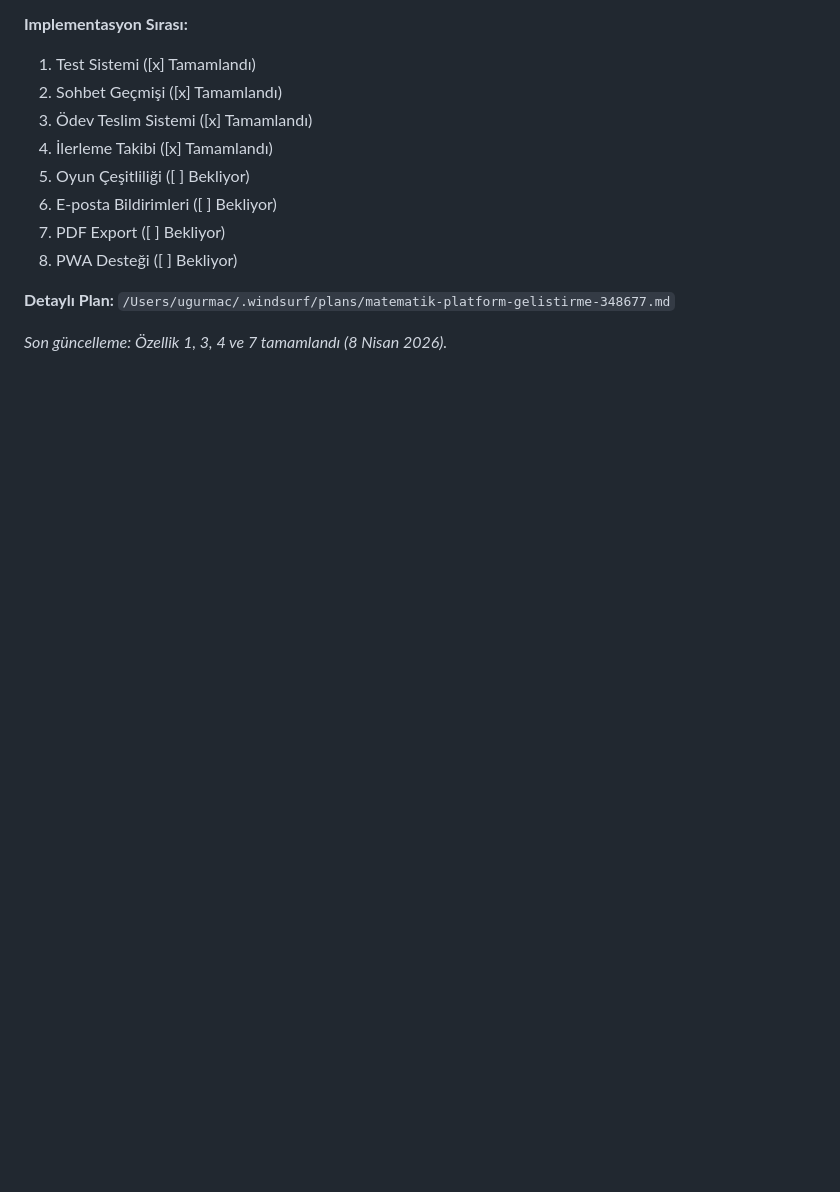
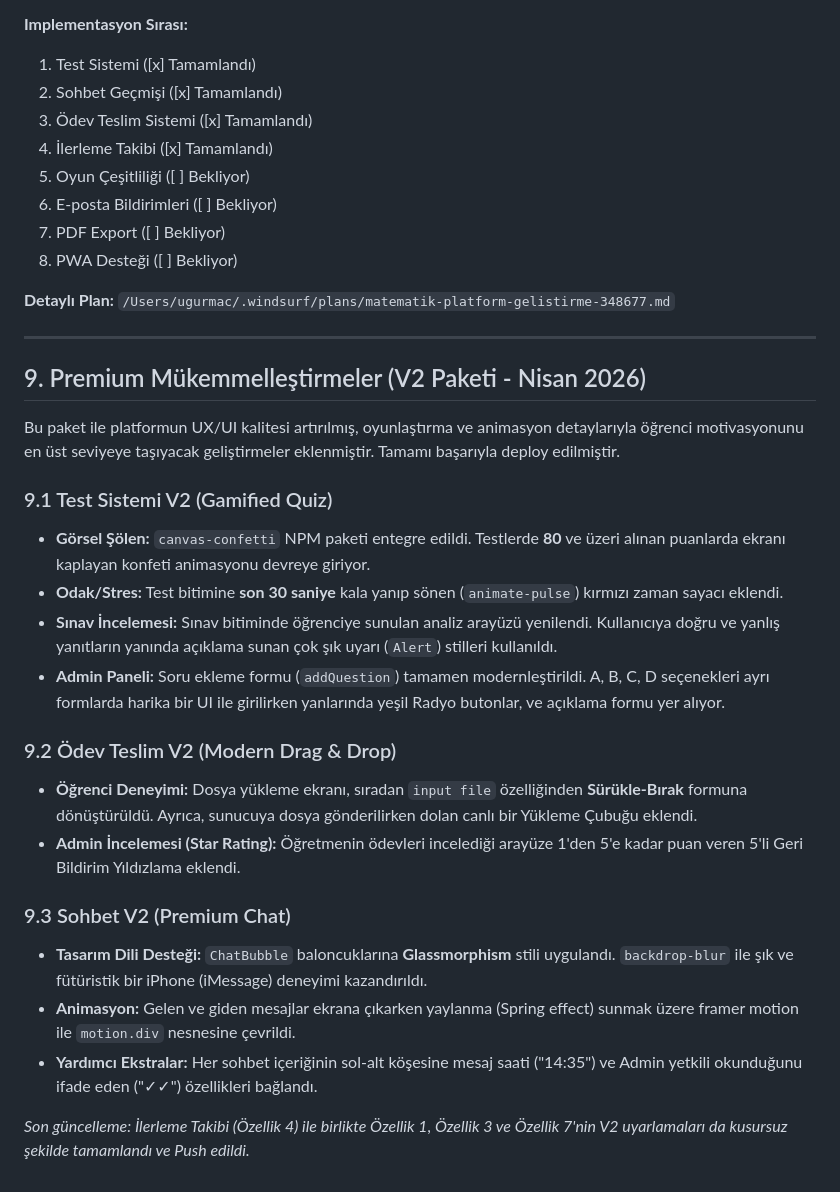
Before and after one commit to kuarezma/ugurhoca, a Markdown page: progress.md, the part around the change. GitHub-like rendering; blank space fills up the shorter version.

Commit message:
docs: progress.md V2 mükemmelleştirmeleri ile güncellendi

```diff
--- a/progress.md
+++ b/progress.md
@@ -92,4 +92,25 @@ Bu dosya, depo ve Vercel/Supabase ile ilgili yapılan ana işleri özetler (Nisa
 
 **Detaylı Plan:** `/Users/ugurmac/.windsurf/plans/matematik-platform-gelistirme-348677.md`
 
-*Son güncelleme: Özellik 1, 3, 4 ve 7 tamamlandı (8 Nisan 2026).*
+---
+
+## 9. Premium Mükemmelleştirmeler (V2 Paketi - Nisan 2026)
+
+Bu paket ile platformun UX/UI kalitesi artırılmış, oyunlaştırma ve animasyon detaylarıyla öğrenci motivasyonunu en üst seviyeye taşıyacak geliştirmeler eklenmiştir. Tamamı başarıyla deploy edilmiştir.
+
+### 9.1 Test Sistemi V2 (Gamified Quiz)
+- **Görsel Şölen:** `canvas-confetti` NPM paketi entegre edildi. Testlerde **80** ve üzeri alınan puanlarda ekranı kaplayan konfeti animasyonu devreye giriyor.
+- **Odak/Stres:** Test bitimine **son 30 saniye** kala yanıp sönen (`animate-pulse`) kırmızı zaman sayacı eklendi.
+- **Sınav İncelemesi:** Sınav bitiminde öğrenciye sunulan analiz arayüzü yenilendi. Kullanıcıya doğru ve yanlış yanıtların yanında açıklama sunan çok şık uyarı (`Alert`) stilleri kullanıldı.
+- **Admin Paneli:** Soru ekleme formu (`addQuestion`) tamamen modernleştirildi. A, B, C, D seçenekleri ayrı formlarda harika bir UI ile girilirken yanlarında yeşil Radyo butonlar, ve açıklama formu yer alıyor.
+
+### 9.2 Ödev Teslim V2 (Modern Drag & Drop)
+- **Öğrenci Deneyimi:** Dosya yükleme ekranı, sıradan `input file` özelliğinden **Sürükle-Bırak** formuna dönüştürüldü. Ayrıca, sunucuya dosya gönderilirken dolan canlı bir Yükleme Çubuğu eklendi.
+- **Admin İncelemesi (Star Rating):** Öğretmenin ödevleri incelediği arayüze 1'den 5'e kadar puan veren 5'li Geri Bildirim Yıldızlama eklendi.
+
+### 9.3 Sohbet V2 (Premium Chat)
+- **Tasarım Dili Desteği:** `ChatBubble` baloncuklarına **Glassmorphism** stili uygulandı. `backdrop-blur` ile şık ve fütüristik bir iPhone (iMessage) deneyimi kazandırıldı.
+- **Animasyon:** Gelen ve giden mesajlar ekrana çıkarken yaylanma (Spring effect) sunmak üzere framer motion ile `motion.div` nesnesine çevrildi.
+- **Yardımcı Ekstralar:** Her sohbet içeriğinin sol-alt köşesine mesaj saati ("14:35") ve Admin yetkili okunduğunu ifade eden ("✓✓") özellikleri bağlandı.
+
+*Son güncelleme: İlerleme Takibi (Özellik 4) ile birlikte Özellik 1, Özellik 3 ve Özellik 7'nin V2 uyarlamaları da kusursuz şekilde tamamlandı ve Push edildi.*
```
